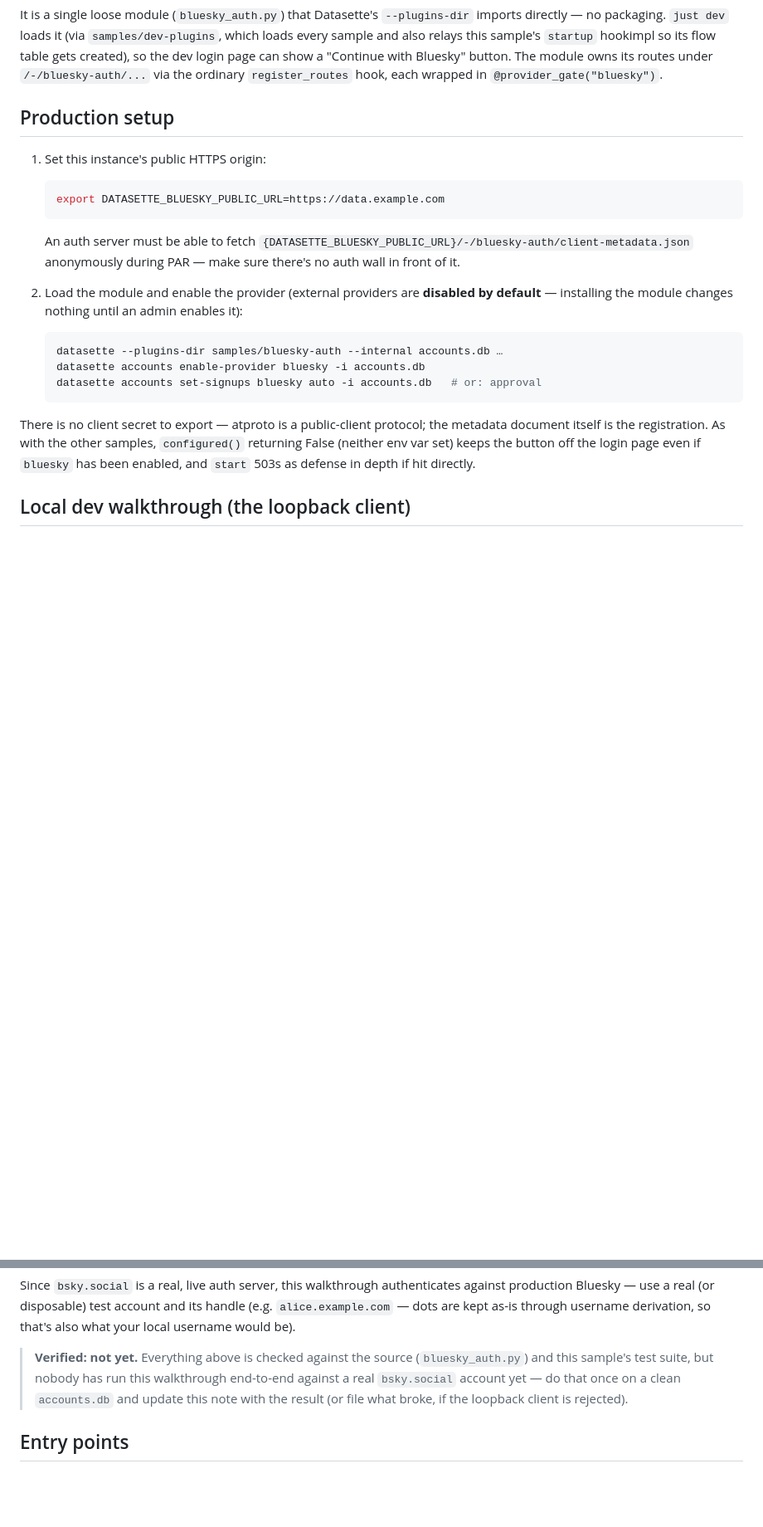
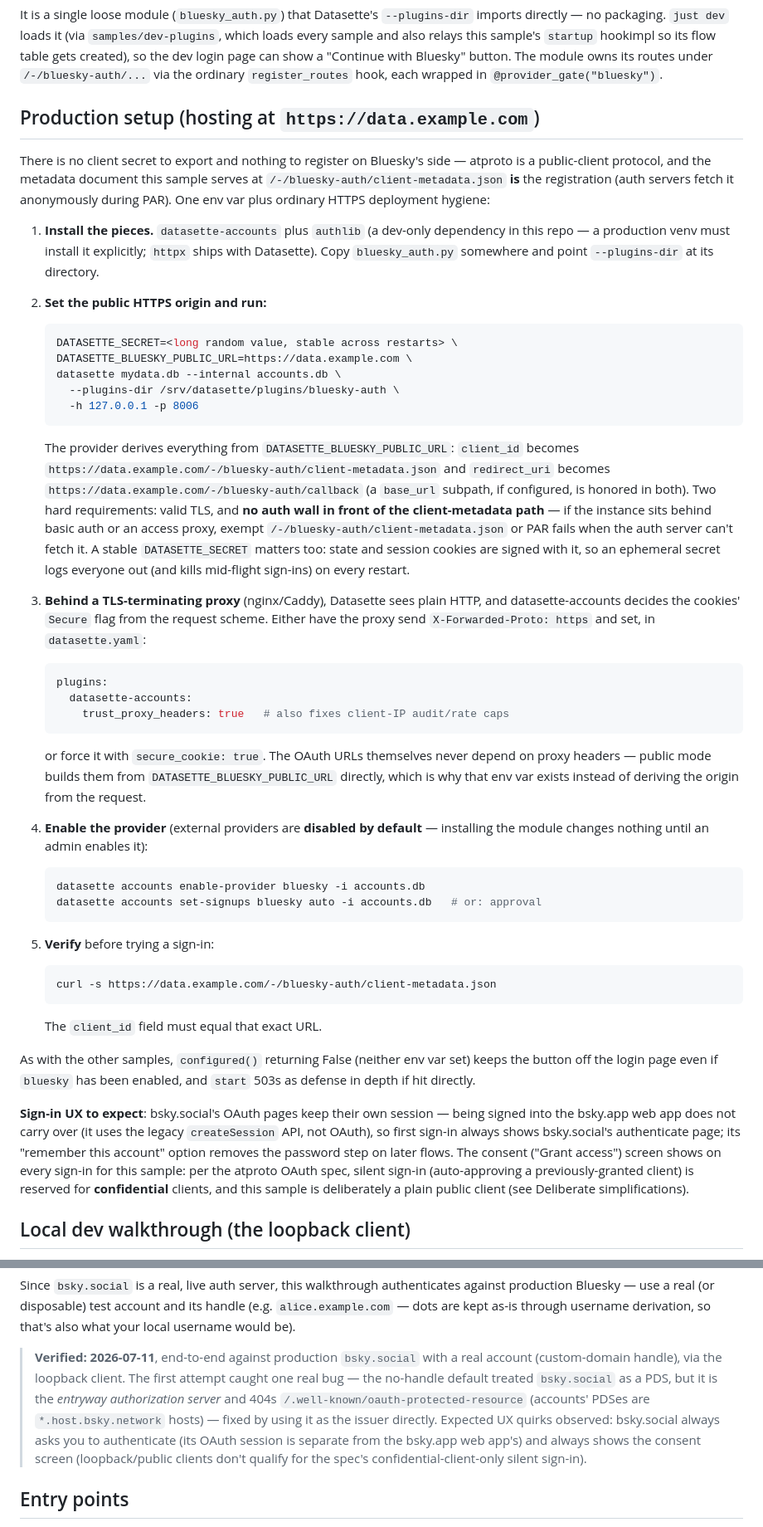
Before and after one commit to datasette/datasette-accounts, a Markdown page: samples/bluesky-auth/README.md, 2 parts joined by grey strips. Shown at 83% size. Drawn GitHub-style; blank space fills up the shorter version.

Commit message:
Bluesky sample docs: production hosting walkthrough + verified note
Expand Production setup for a real deployment (authlib install, stable
DATASETTE_SECRET, TLS-proxy cookie config, metadata-path auth exemption,
curl verification) and record the completed real-world walkthrough,
including the expected re-auth/consent UX for public clients.

Co-Authored-By: Claude Fable 5 <noreply@anthropic.com>

````diff
--- a/samples/bluesky-auth/README.md
+++ b/samples/bluesky-auth/README.md
@@ -36,33 +36,86 @@ login page can show a "Continue with Bluesky" button. The module owns its
 routes under `/-/bluesky-auth/...` via the ordinary `register_routes` hook,
 each wrapped in `@provider_gate("bluesky")`.
 
-## Production setup
+## Production setup (hosting at `https://data.example.com`)
 
-1. Set this instance's public HTTPS origin:
+There is no client secret to export and nothing to register on Bluesky's
+side — atproto is a public-client protocol, and the metadata document this
+sample serves at `/-/bluesky-auth/client-metadata.json` **is** the
+registration (auth servers fetch it anonymously during PAR). One env var
+plus ordinary HTTPS deployment hygiene:
+
+1. **Install the pieces.** `datasette-accounts` plus `authlib` (a dev-only
+   dependency in this repo — a production venv must install it explicitly;
+   `httpx` ships with Datasette). Copy `bluesky_auth.py` somewhere and point
+   `--plugins-dir` at its directory.
+
+2. **Set the public HTTPS origin and run:**
 
    ```bash
-   export DATASETTE_BLUESKY_PUBLIC_URL=https://data.example.com
+   DATASETTE_SECRET=<long random value, stable across restarts> \
+   DATASETTE_BLUESKY_PUBLIC_URL=https://data.example.com \
+   datasette mydata.db --internal accounts.db \
+     --plugins-dir /srv/datasette/plugins/bluesky-auth \
+     -h 127.0.0.1 -p 8006
    ```
 
-   An auth server must be able to fetch
-   `{DATASETTE_BLUESKY_PUBLIC_URL}/-/bluesky-auth/client-metadata.json`
-   anonymously during PAR — make sure there's no auth wall in front of it.
+   The provider derives everything from `DATASETTE_BLUESKY_PUBLIC_URL`:
+   `client_id` becomes
+   `https://data.example.com/-/bluesky-auth/client-metadata.json` and
+   `redirect_uri` becomes `https://data.example.com/-/bluesky-auth/callback`
+   (a `base_url` subpath, if configured, is honored in both). Two hard
+   requirements: valid TLS, and **no auth wall in front of the
+   client-metadata path** — if the instance sits behind basic auth or an
+   access proxy, exempt `/-/bluesky-auth/client-metadata.json` or PAR fails
+   when the auth server can't fetch it. A stable `DATASETTE_SECRET` matters
+   too: state and session cookies are signed with it, so an ephemeral secret
+   logs everyone out (and kills mid-flight sign-ins) on every restart.
 
-2. Load the module and enable the provider (external providers are
-   **disabled by default** — installing the module changes nothing until an
-   admin enables it):
+3. **Behind a TLS-terminating proxy** (nginx/Caddy), Datasette sees plain
+   HTTP, and datasette-accounts decides the cookies' `Secure` flag from the
+   request scheme. Either have the proxy send `X-Forwarded-Proto: https` and
+   set, in `datasette.yaml`:
+
+   ```yaml
+   plugins:
+     datasette-accounts:
+       trust_proxy_headers: true   # also fixes client-IP audit/rate caps
+   ```
+
+   or force it with `secure_cookie: true`. The OAuth URLs themselves never
+   depend on proxy headers — public mode builds them from
+   `DATASETTE_BLUESKY_PUBLIC_URL` directly, which is why that env var exists
+   instead of deriving the origin from the request.
+
+4. **Enable the provider** (external providers are **disabled by default** —
+   installing the module changes nothing until an admin enables it):
 
    ```bash
-   datasette --plugins-dir samples/bluesky-auth --internal accounts.db …
    datasette accounts enable-provider bluesky -i accounts.db
    datasette accounts set-signups bluesky auto -i accounts.db   # or: approval
    ```
 
-There is no client secret to export — atproto is a public-client protocol;
-the metadata document itself is the registration. As with the other
-samples, `configured()` returning False (neither env var set) keeps the
-button off the login page even if `bluesky` has been enabled, and `start`
-503s as defense in depth if hit directly.
+5. **Verify** before trying a sign-in:
+
+   ```bash
+   curl -s https://data.example.com/-/bluesky-auth/client-metadata.json
+   ```
+
+   The `client_id` field must equal that exact URL.
+
+As with the other samples, `configured()` returning False (neither env var
+set) keeps the button off the login page even if `bluesky` has been enabled,
+and `start` 503s as defense in depth if hit directly.
+
+**Sign-in UX to expect**: bsky.social's OAuth pages keep their own session —
+being signed into the bsky.app web app does not carry over (it uses the
+legacy `createSession` API, not OAuth), so first sign-in always shows
+bsky.social's authenticate page; its "remember this account" option removes
+the password step on later flows. The consent ("Grant access") screen shows
+on every sign-in for this sample: per the atproto OAuth spec, silent
+sign-in (auto-approving a previously-granted client) is reserved for
+**confidential** clients, and this sample is deliberately a plain public
+client (see Deliberate simplifications).
 
 ## Local dev walkthrough (the loopback client)
 
@@ -100,11 +153,16 @@ account and its handle (e.g. `alice.example.com` — dots are kept as-is
 through username derivation, so that's also what your local username would
 be).
 
-> **Verified: not yet.** Everything above is checked against the source
-> (`bluesky_auth.py`) and this sample's test suite, but nobody has run this
-> walkthrough end-to-end against a real `bsky.social` account yet — do that
-> once on a clean `accounts.db` and update this note with the result (or
-> file what broke, if the loopback client is rejected).
+> **Verified: 2026-07-11**, end-to-end against production `bsky.social` with
+> a real account (custom-domain handle), via the loopback client. The first
+> attempt caught one real bug — the no-handle default treated `bsky.social`
+> as a PDS, but it is the *entryway authorization server* and 404s
+> `/.well-known/oauth-protected-resource` (accounts' PDSes are
+> `*.host.bsky.network` hosts) — fixed by using it as the issuer directly.
+> Expected UX quirks observed: bsky.social always asks you to authenticate
+> (its OAuth session is separate from the bsky.app web app's) and always
+> shows the consent screen (loopback/public clients don't qualify for the
+> spec's confidential-client-only silent sign-in).
 
 ## Entry points
 
````
